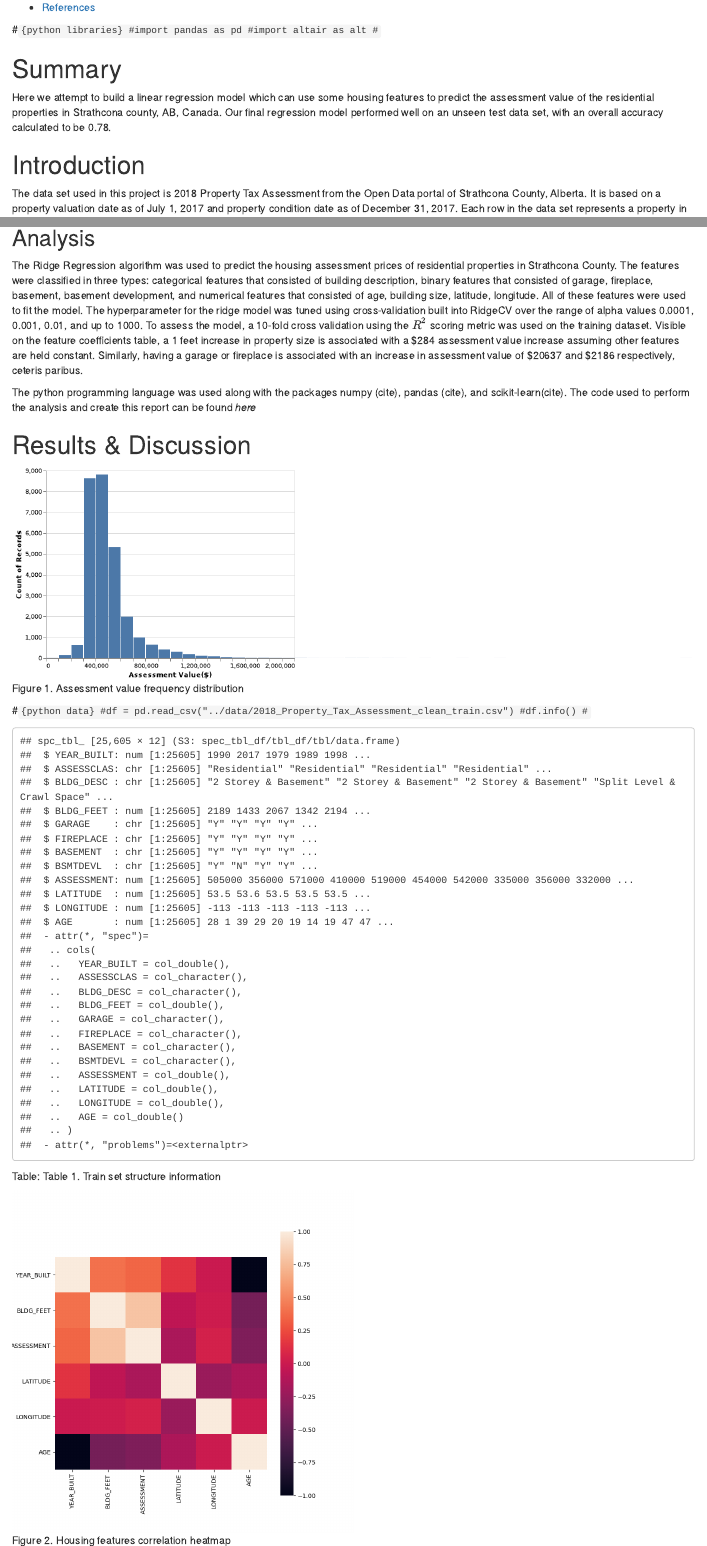
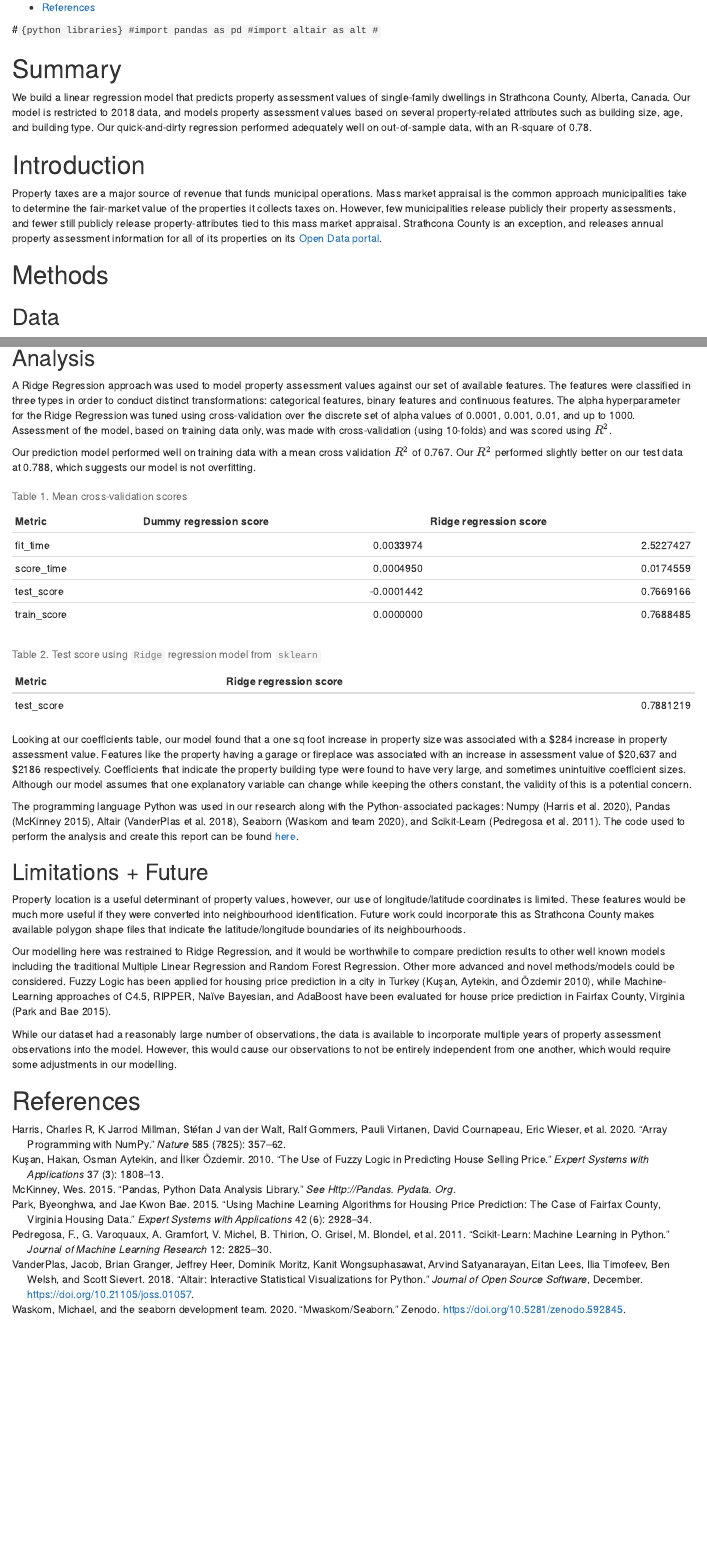
Before and after one commit to williamxu7/522-Group_30-Rockstars, an R Markdown document (doc/strathcona_housing_price_predict_report.Rmd): the page in a window 1100 px wide, from 250 px down before the commit and from 270 px down after it, so that both start at the same text, and a second part further down, joined at a grey line. Rendered offline with R 4.5, knitr and Pandoc, with nearby package versions; a font, style sheet, LaTeX package, included part or bibliography that could not be used is replaced or left out.

Commit message:
fixed the writing format and added the citations in text

````diff
--- a/doc/strathcona_housing_price_predict_report.Rmd
+++ b/doc/strathcona_housing_price_predict_report.Rmd
@@ -3,5 +3,5 @@ title: "Strathcona County Housing Price Predictor"
 author: "Cal Schafer, Daniel Ortiz, Jordan Lau, William Xu"
-bibliography:
+bibliography: references.bib
 date: "11/28/2020"
 output:
   html_document:
@@ -21,9 +21,8 @@ library(knitr)
 
 # Summary
 
-Here we attempt to build a linear regression model which can use some housing features to predict the assessment value of the residential properties in Strathcona county, AB, Canada. Our final regression model performed well on an unseen test data set, with an overall accuracy calculated to be 0.78.
-
+We build a linear regression model that predicts property assessment values of single-family dwellings in Strathcona County, Alberta, Canada. Our model is restricted to 2018 data, and models property assessment values based on several property-related attributes such as building size, age, and building type. Our quick-and-dirty regression performed adequately well on out-of-sample data, with an R-square of 0.78.
 
 # Introduction
 
-The data set used in this project is 2018 Property Tax Assessment from the Open Data portal of Strathcona County, Alberta. It is based on a property valuation date as of July 1, 2017 and property condition date as of December 31, 2017. Each row in the data set represents a property in Strathcona County, and each column represents an attribute of that property (e.g., building size, year built, does it have a fireplace, etc.)
+Property taxes are a major source of revenue that funds municipal operations. Mass market appraisal is the common approach municipalities take to determine the fair-market value of the properties it collects taxes on. However, few municipalities release publicly their property assessments, and fewer still publicly release property-attributes tied to this mass market appraisal. Strathcona County is an exception, and releases annual property assessment information for all of its properties on its [Open Data portal](https://data.strathcona.ca/).
@@ -42,12 +38,10 @@ The data set used in this project is 2018 Property Tax Assessment from the Open
 
 
-## Analysis
+## Exploratory Data Analysis
 
-The Ridge Regression algorithm was used to predict the housing assessment prices of residential properties in Strathcona County. The features were classified in three types: categorical features that consisted of building description, binary features that consisted of garage, fireplace, basement, basement development, and numerical features that consisted of age, building size, latitude, longitude. All of these features were used to fit the model. The hyperparameter for the ridge model was tuned using cross-validation built into RidgeCV over the range of alpha values 0.0001, 0.001, 0.01, and up to 1000. To assess the model, a 10-fold cross validation using the $R^2$ scoring metric was used on the training dataset. Visible on the feature coefficients table, a 1 feet increase in property size is associated with a $284 assessment value increase assuming other features are held constant. Similarly, having a garage or fireplace is associated with an increase in assessment value of $20637 and $2186 respectively, ceteris paribus.
+Our dependent variable - property assessment value - exhibits right skew. Most property assessment values are centered between $400,000 and $500,000. While almost no property is worth less than $300,000, there are a number of outlier properties that exceed $1,000,000 and approach up to $2,000,000.
 
-The python programming language was used along with the packages numpy (cite), pandas (cite), and scikit-learn(cite). The code used to perform the analysis and create this report can be found *here*
 
-# Results & Discussion
 ```{r barchart-plot, echo=FALSE, fig.cap="Figure 1. Assessment value frequency distribution", out.height="100%", out.width="100%"}
 knitr::include_graphics("../results/barchart.png")
 ```
@@ -57,13 +53,7 @@ knitr::include_graphics("../results/barchart.png")
 #df.info()
 #```
 
-```{r train set, echo=FALSE, message=FALSE, warning=FALSE}
-train_df <- read_csv("../data/2018_Property_Tax_Assessment_clean_train.csv")
-kable(str(train_df),
-      caption="Table 1. Train set structure information")
-```
-
-
+The correlation heat map -restricted to only our numeric features - shows that the property assessment value has its strongest correlation with square footage. The second most correlated feature to property assessment value is age of the property which can be reflected from the year built feature.
 ```{r correlation-heat-map, echo=FALSE, fig.cap="Figure 2. Housing features correlation heatmap", out.height="100%", out.width="50%"}
 knitr::include_graphics("../results/corrmat.png")
 ```
@@ -80,3 +75,8 @@ knitr::include_graphics("../results/boxplot.png")
+## Analysis
+
+A Ridge Regression approach was used to model property assessment values against our set of available features. The features were classified in three types in order to conduct distinct transformations: categorical features, binary features and continuous features. The alpha hyperparameter for the Ridge Regression was tuned using cross-validation over the discrete set of alpha values of 0.0001, 0.001, 0.01, and up to 1000. Assessment of the model, based on training data only, was made with cross-validation (using 10-folds) and was scored using $R^2$.
+
+Our prediction model performed well on training data with a mean cross validation $R^2$ of 0.767. Our $R^2$ performed slightly better on our test data at 0.788, which suggests our model is not overfitting.
 
 ```{r cross validation scores, echo=FALSE, message=FALSE, warning=FALSE}
 cv_score <- read_csv("../results/validation_table.csv")
@@ -85,10 +85,25 @@ kable(cv_score,
       caption="Table 1. Mean cross-validation scores")
 ```
 
+
 ```{r test scores, echo=FALSE, message=FALSE, warning=FALSE}
 test_score <- read_csv("../results/test_score.csv")
 colnames(test_score) <- c("Metric", "Ridge regression score")
 kable(test_score,
-      caption="Table 2. Test score using Ridge regression")
+      caption="Table 2. Test score using `Ridge` regression model from `sklearn`")
 ```
+
+Looking at our coefficients table, our model found that a one sq foot increase in property size was associated with a \$284 increase in property assessment value. Features like the property having a garage or fireplace was associated with an increase in assessment value of \$20,637 and \$2186 respectively. Coefficients that indicate the property building type were found to have very large, and sometimes unintuitive coefficient sizes. Although our model assumes that one explanatory variable can change while keeping the others constant, the validity of this is a potential concern.
+
+The programming language Python was used in our research along with the Python-associated packages: Numpy [@harris2020array], Pandas [@mckinney2015pandas], Altair [@Altair2018], Seaborn [@waskom2020seaborn], and Scikit-Learn [@scikit-learn]. The code used to perform the analysis and create this report can be found [here](https://github.com/UBC-MDS/522-Group_30-Rockstars/blob/main/src/housing_assessment_prediction.py).
+
+## Limitations + Future
+
+Property location is a useful determinant of property values, however, our use of longitude/latitude coordinates is limited. These features would be much more useful if they were converted into neighbourhood identification. Future work could incorporate this as Strathcona County makes available polygon shape files that indicate the latitude/longitude boundaries of its neighbourhoods.
+
+Our modelling here was restrained to Ridge Regression, and it would be worthwhile to compare prediction results to other well known models including the traditional Multiple Linear Regression and Random Forest Regression. Other more advanced and novel methods/models could be considered. Fuzzy Logic has been applied for housing price prediction in a city in Turkey [@kucsan2010use], while Machine-Learning approaches of C4.5, RIPPER, Naïve Bayesian, and AdaBoost have been evaluated for house price prediction in Fairfax County, Virginia [@park2015using].
+
+While our dataset had a reasonably large number of observations, the data is available to incorporate multiple years of property assessment observations into the model. However, this would cause our observations to not be entirely independent from one another, which would require some adjustments in our modelling.
+
+
 # References
````
Also changed, not shown: doc/strathcona_housing_price_predict_report.Rmd (18 more changed lines).
